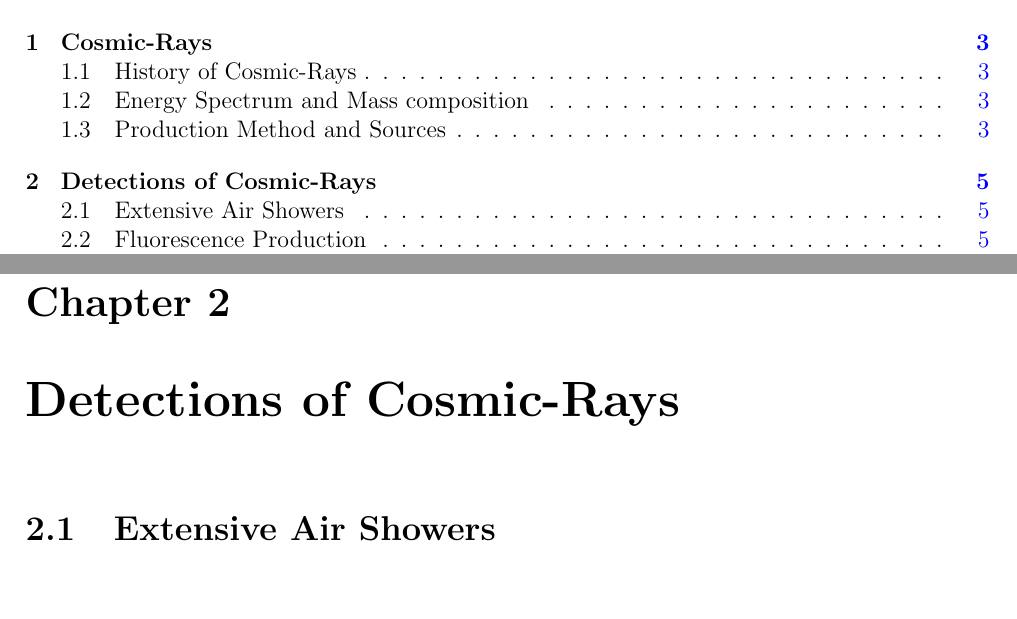
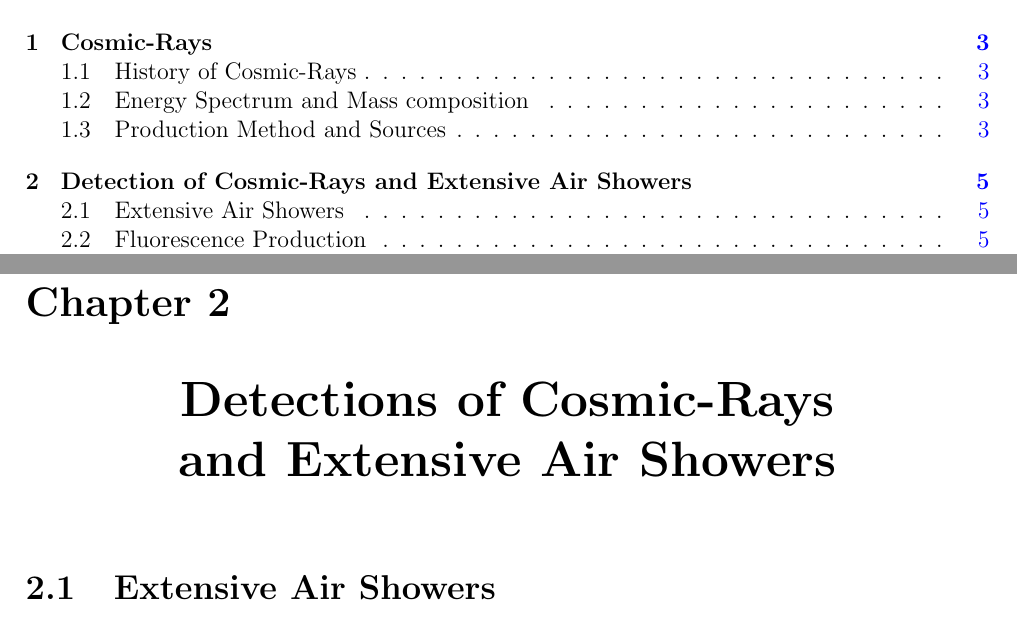
Before and after one commit to TSudholz/Thesis, a LaTeX thesis (PhD_Thesis.tex, which reads chapters/cr_detection.tex): two parts of pages 9 and 17 of 51, joined at a grey line, cut so that both start at the same text, the shorter picture padded with empty space. Compiled offline with pdfLaTeX.

Commit message:
Desktop Update

```diff
--- a/chapters/cr_detection.tex
+++ b/chapters/cr_detection.tex
@@ -1,4 +1,4 @@
-\chapter{Detections of Cosmic-Rays}\label{Ch:CR_Detection}
+\chapter[Detection of Cosmic-Rays and Extensive Air Showers]{\centering Detections of Cosmic-Rays \\ and Extensive Air Showers \\}\label{Ch:CR_Detection}
 
 \section{Extensive Air Showers}
 
```
Also changed, not shown: 1 other file.
